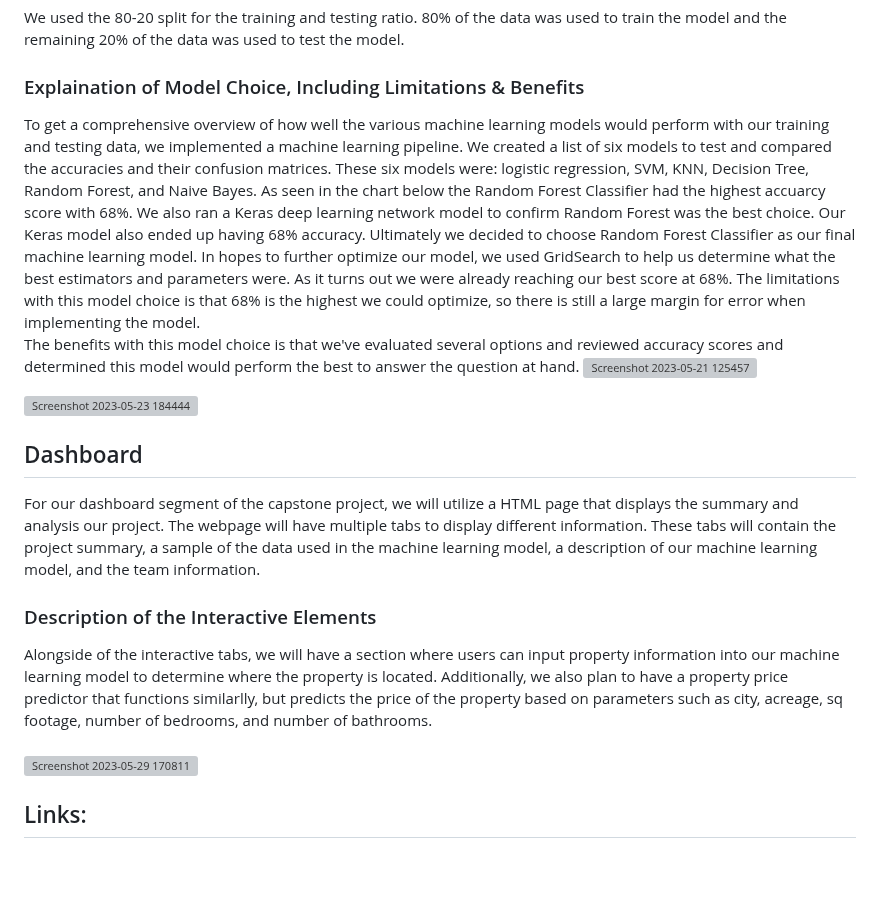
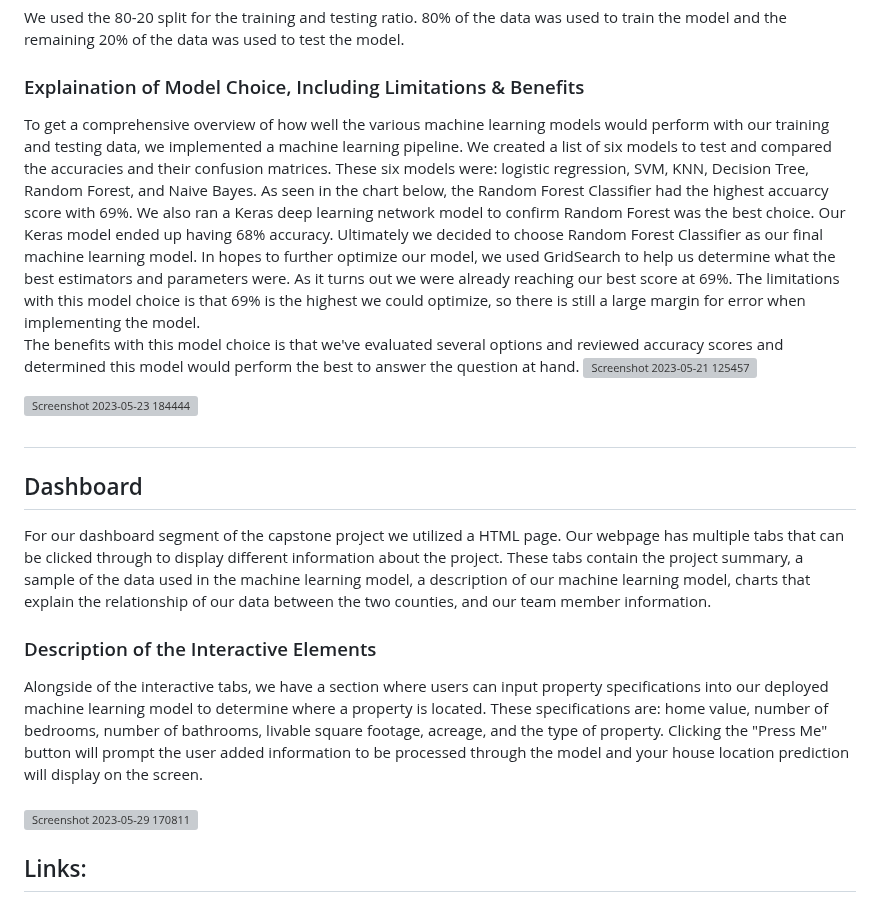
Before and after one commit to BlazeMedina/Final_Project, a Markdown page: README.md, the part around one of its changes. Drawn GitHub-style; blank space fills up the shorter version; grey boxes are pictures that could not be loaded.

```diff
--- a/README.md
+++ b/README.md
@@ -134,22 +121,22 @@ Due to the nature of the project, using supervised machine learning, we knew tha
 We used the 80-20 split for the training and testing ratio. 80% of the data was used to train the model and the remaining 20% of the data was used to test the model.
 
 ### Explaination of Model Choice, Including Limitations & Benefits
-To get a comprehensive overview of how well the various machine learning models would perform with our training and testing data, we implemented a machine learning pipeline. We created a list of six models to test and compared the accuracies and their confusion matrices. These six models were: logistic regression, SVM, KNN, Decision Tree, Random Forest, and Naive Bayes. As seen in the chart below the Random Forest Classifier had the highest accuarcy score with 68%. We also ran a Keras deep learning network model to confirm Random Forest was the best choice. Our Keras model also ended up having 68% accuracy.
-Ultimately we decided to choose Random Forest Classifier as our final machine learning model. In hopes to further optimize our model, we used GridSearch to help us determine what the best estimators and parameters were. As it turns out we were already reaching our best score at 68%.
-The limitations with this model choice is that 68% is the highest we could optimize, so there is still a large margin for error when implementing the model.   <br />
+To get a comprehensive overview of how well the various machine learning models would perform with our training and testing data, we implemented a machine learning pipeline. We created a list of six models to test and compared the accuracies and their confusion matrices. These six models were: logistic regression, SVM, KNN, Decision Tree, Random Forest, and Naive Bayes. As seen in the chart below, the Random Forest Classifier had the highest accuarcy score with 69%. We also ran a Keras deep learning network model to confirm Random Forest was the best choice. Our Keras model ended up having 68% accuracy.
+Ultimately we decided to choose Random Forest Classifier as our final machine learning model. In hopes to further optimize our model, we used GridSearch to help us determine what the best estimators and parameters were. As it turns out we were already reaching our best score at 69%.
+The limitations with this model choice is that 69% is the highest we could optimize, so there is still a large margin for error when implementing the model.   <br />
 The benefits with this model choice is that we've evaluated several options and reviewed accuracy scores and determined this model would perform the best to answer the question at hand.
 ![Screenshot 2023-05-21 125457](https://github.com/BlazeMedina/Final_Project/assets/119636655/6a7c45b5-11d1-4aed-9c3f-af02f045c27d)
 
 ![Screenshot 2023-05-23 184444](https://github.com/BlazeMedina/Final_Project/assets/119636655/b809ba90-701d-43c7-bc04-40d88766d35f)
 
+##
+
 ## Dashboard
-For our dashboard segment of the capstone project, we will utilize a HTML page that displays the summary and analysis our project. The webpage will have multiple tabs to display different information. These tabs will contain the project summary, a sample of the data used in the machine learning model, a description of our machine learning model, and the team information.
+For our dashboard segment of the capstone project we utilized a HTML page. Our webpage has multiple tabs that can be clicked through to display different information about the project. These tabs contain the project summary, a sample of the data used in the machine learning model, a description of our machine learning model, charts that explain the relationship of our data between the two counties, and our team member information.
 
 ### Description of the Interactive Elements
-Alongside of the interactive tabs, we will have a section where users can input property information into our machine learning model to determine where the property is located. Additionally, we also plan to have a property price predictor that functions similarlly, but predicts the price of the property based on parameters such as city, acreage, sq footage, number of bedrooms, and number of bathrooms.  <br />
+Alongside of the interactive tabs, we have a section where users can input property specifications into our deployed machine learning model to determine where a property is located. These specifications are: home value, number of bedrooms, number of bathrooms, livable square footage, acreage, and the type of property. Clicking the "Press Me" button will prompt the user added information to be processed through the model and your house location prediction will display on the screen.   <br />
 <br /> ![Screenshot 2023-05-29 170811](https://github.com/BlazeMedina/Final_Project/assets/119636655/e70a214e-75df-415e-b846-9f25bcf03a6a)
-
-
 
 ## Links:
 
```
Also changed, not shown: other parts of README.md (+12 -25 lines).
